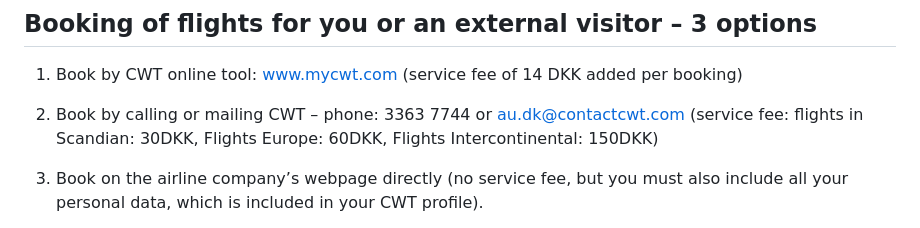
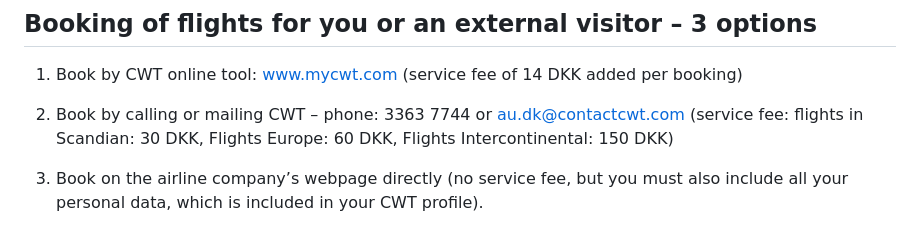
Before and after one commit to steno-aarhus/research, a Markdown page: support/Travel-booking-guidance.md, the part around one of its changes. Drawn GitHub-style.

```diff
--- a/support/Travel-booking-guidance.md
+++ b/support/Travel-booking-guidance.md
@@ -5,7 +5,7 @@
 ## Booking of flights for you or an external visitor – 3 options
 1.	Book by CWT online tool: [www.mycwt.com](www.mycwt.com) (service fee of 14 DKK added per booking)
 
-2.	Book by calling or mailing CWT – phone: 3363 7744 or [au.dk@contactcwt.com](mailto:au.dk@contactcwt.com) (service fee: flights in Scandian: 30DKK, Flights Europe: 60DKK, Flights Intercontinental: 150DKK)
+2.	Book by calling or mailing CWT – phone: 3363 7744 or [au.dk@contactcwt.com](mailto:au.dk@contactcwt.com) (service fee: flights in Scandian: 30 DKK, Flights Europe: 60 DKK, Flights Intercontinental: 150 DKK)
 
 3.	Book on the airline company’s webpage directly (no service fee, but you must also include all your personal data, which is included in your CWT profile).
 
```
Also changed, not shown: other parts of support/Travel-booking-guidance.md (+3 -2 lines).
